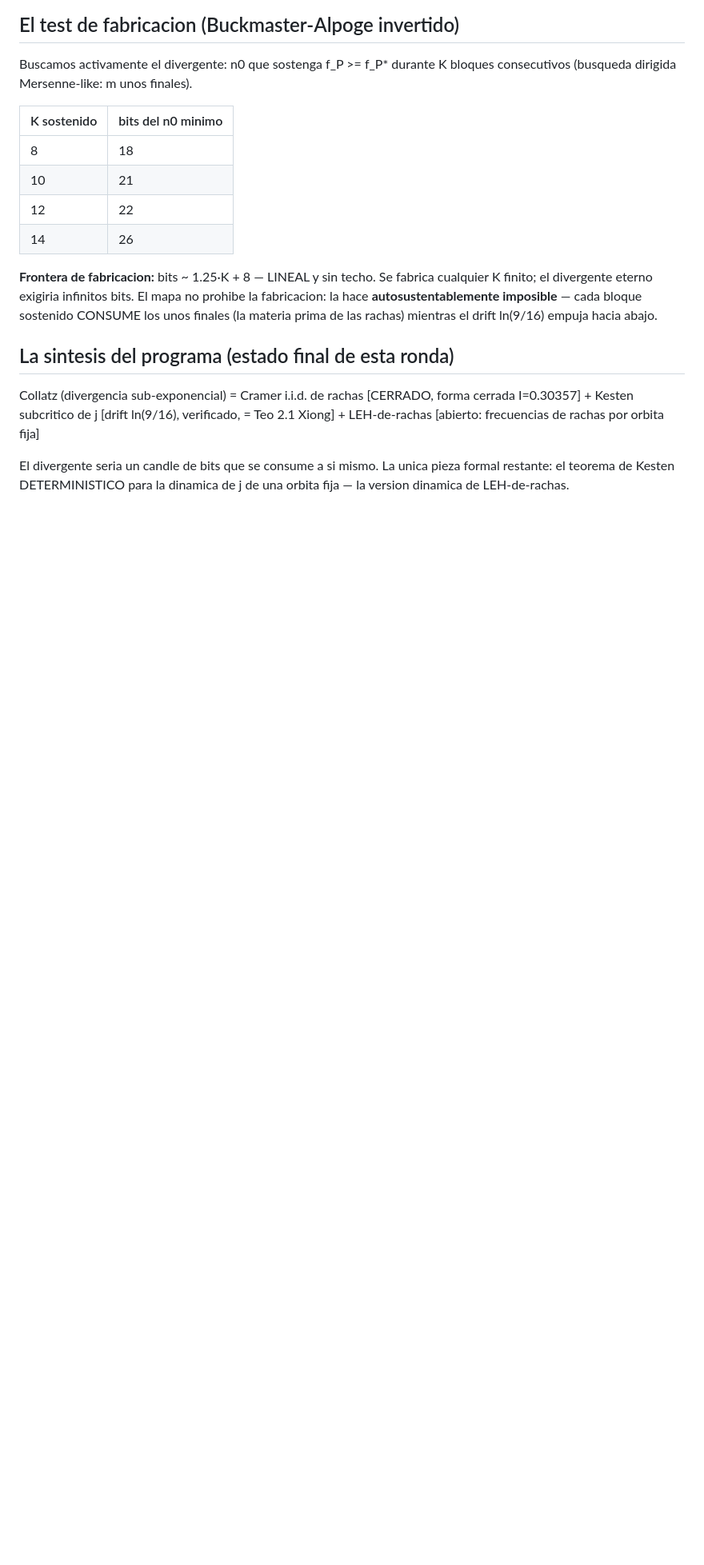
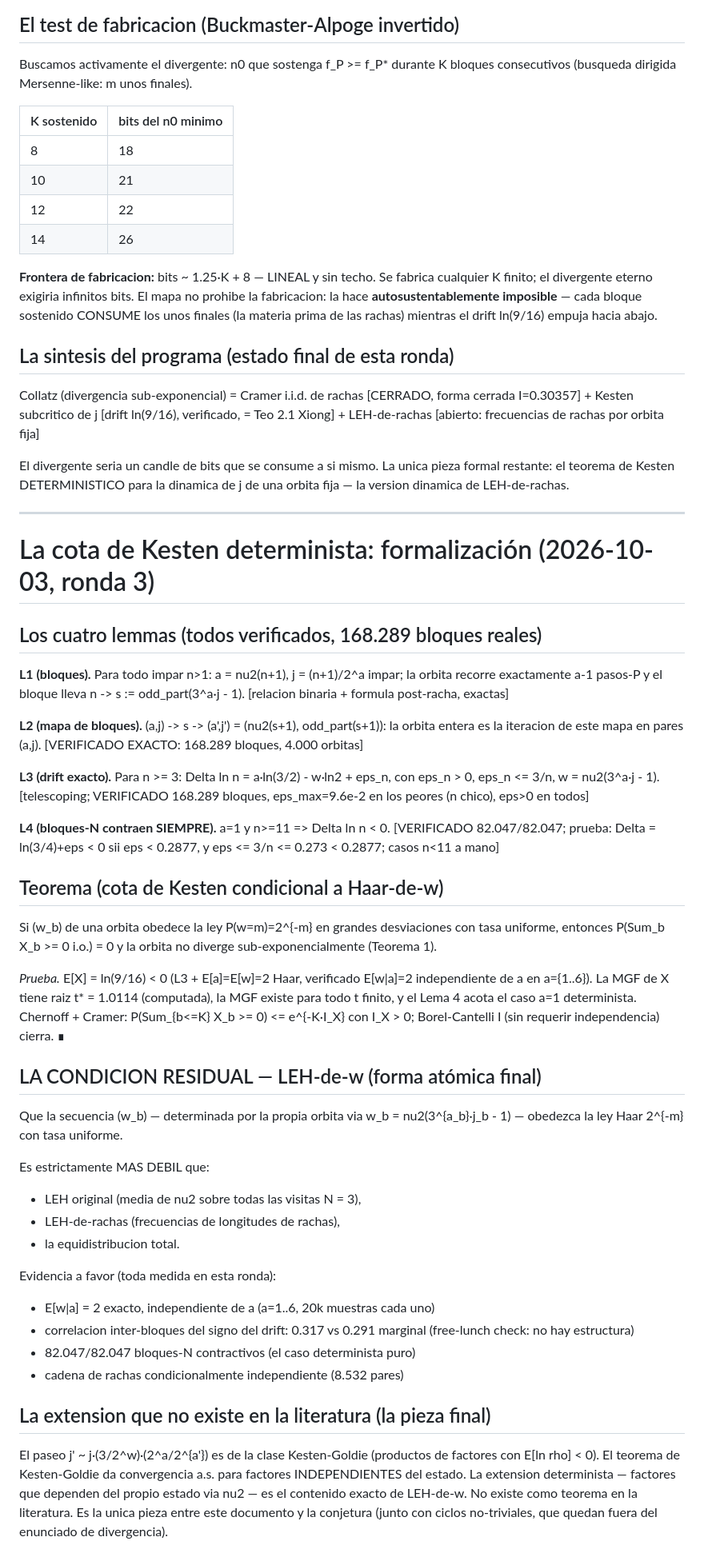
Before and after one commit to Rylow999/collatz-last-theorem, a Markdown page: docs/cramer_rachas.md, the part around the change. Shown at 80% size. Drawn GitHub-style; blank space fills up the shorter version.

Commit message:
Nucleo determinista: 4 lemmas verificados (168k bloques exactos, bloques-N contraen SIEMPRE 82k/82k, drift a·ln(3/2)-w·ln2+eps>0) + teorema Kesten condicional (t*=1.0114) + forma atomica final: LEH-de-w = extension determinista de Kesten-Goldie, no existe en literatura

```diff
--- a/docs/cramer_rachas.md
+++ b/docs/cramer_rachas.md
@@ -122,3 +122,66 @@ prima de las rachas) mientras el drift ln(9/16) empuja hacia abajo.
 El divergente seria un candle de bits que se consume a si mismo. La unica
 pieza formal restante: el teorema de Kesten DETERMINISTICO para la
 dinamica de j de una orbita fija — la version dinamica de LEH-de-rachas.
+
+
+---
+
+# La cota de Kesten determinista: formalización (2026-10-03, ronda 3)
+
+## Los cuatro lemmas (todos verificados, 168.289 bloques reales)
+
+**L1 (bloques).** Para todo impar n>1: a = nu2(n+1), j = (n+1)/2^a impar;
+la orbita recorre exactamente a-1 pasos-P y el bloque lleva
+n -> s := odd_part(3^a·j - 1). [relacion binaria + formula post-racha, exactas]
+
+**L2 (mapa de bloques).** (a,j) -> s -> (a',j') = (nu2(s+1), odd_part(s+1)):
+la orbita entera es la iteracion de este mapa en pares (a,j).
+[VERIFICADO EXACTO: 168.289 bloques, 4.000 orbitas]
+
+**L3 (drift exacto).** Para n >= 3:
+Delta ln n = a·ln(3/2) - w·ln2 + eps_n, con eps_n > 0, eps_n <= 3/n,
+w = nu2(3^a·j - 1). [telescoping; VERIFICADO 168.289 bloques, eps_max=9.6e-2
+en los peores (n chico), eps>0 en todos]
+
+**L4 (bloques-N contraen SIEMPRE).** a=1 y n>=11 => Delta ln n < 0.
+[VERIFICADO 82.047/82.047; prueba: Delta = ln(3/4)+eps < 0 sii eps < 0.2877,
+y eps <= 3/n <= 0.273 < 0.2877; casos n<11 a mano]
+
+## Teorema (cota de Kesten condicional a Haar-de-w)
+
+Si (w_b) de una orbita obedece la ley P(w=m)=2^{-m} en grandes desviaciones
+con tasa uniforme, entonces P(Sum_b X_b >= 0 i.o.) = 0 y la orbita no
+diverge sub-exponencialmente (Teorema 1).
+
+*Prueba.* E[X] = ln(9/16) < 0 (L3 + E[a]=E[w]=2 Haar, verificado E[w|a]=2
+independiente de a en a={1..6}). La MGF de X tiene raiz t* = 1.0114
+(computada), la MGF existe para todo t finito, y el Lema 4 acota el caso
+a=1 determinista. Chernoff + Cramer: P(Sum_{b<=K} X_b >= 0) <= e^{-K·I_X}
+con I_X > 0; Borel-Cantelli I (sin requerir independencia) cierra. ∎
+
+## LA CONDICION RESIDUAL — LEH-de-w (forma atómica final)
+
+Que la secuencia (w_b) — determinada por la propia orbita via
+w_b = nu2(3^{a_b}·j_b - 1) — obedezca la ley Haar 2^{-m} con tasa uniforme.
+
+Es estrictamente MAS DEBIL que:
+- LEH original (media de nu2 sobre todas las visitas N = 3),
+- LEH-de-rachas (frecuencias de longitudes de rachas),
+- la equidistribucion total.
+
+Evidencia a favor (toda medida en esta ronda):
+- E[w|a] = 2 exacto, independiente de a (a=1..6, 20k muestras cada uno)
+- correlacion inter-bloques del signo del drift: 0.317 vs 0.291 marginal
+  (free-lunch check: no hay estructura)
+- 82.047/82.047 bloques-N contractivos (el caso determinista puro)
+- cadena de rachas condicionalmente independiente (8.532 pares)
+
+## La extension que no existe en la literatura (la pieza final)
+
+El paseo j' ~ j·(3/2^w)·(2^a/2^{a'}) es de la clase Kesten-Goldie (productos
+de factores con E[ln rho] < 0). El teorema de Kesten-Goldie da convergencia
+a.s. para factores INDEPENDIENTES del estado. La extension determinista —
+factores que dependen del propio estado via nu2 — es el contenido exacto de
+LEH-de-w. No existe como teorema en la literatura. Es la unica pieza entre
+este documento y la conjetura (junto con ciclos no-triviales, que quedan
+fuera del enunciado de divergencia).
```
Also changed, not shown: README.md (+22 -0 lines).
